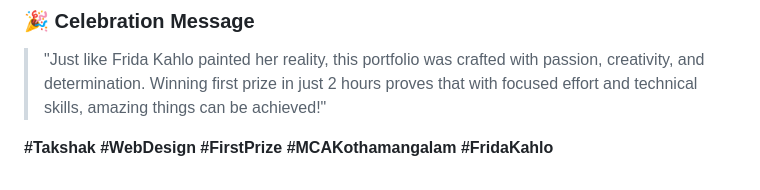
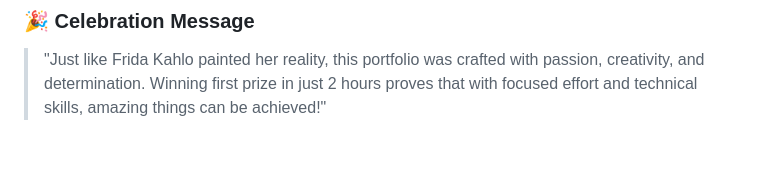
Before and after one commit to shanavasvb/artist-portfolio, a Markdown page: readme.md, the part around the change. Rendered like a GitHub page; blank space fills up the shorter version.

```diff
--- a/readme.md
+++ b/readme.md
@@ -168,5 +168,3 @@ This project is open source and available under the [MIT License](LICENSE).
 ### 🎉 Celebration Message
 
 > "Just like Frida Kahlo painted her reality, this portfolio was crafted with passion, creativity, and determination. Winning first prize in just 2 hours proves that with focused effort and technical skills, amazing things can be achieved!"
-
-**#Takshak #WebDesign #FirstPrize #MCAKothamangalam #FridaKahlo**
```
